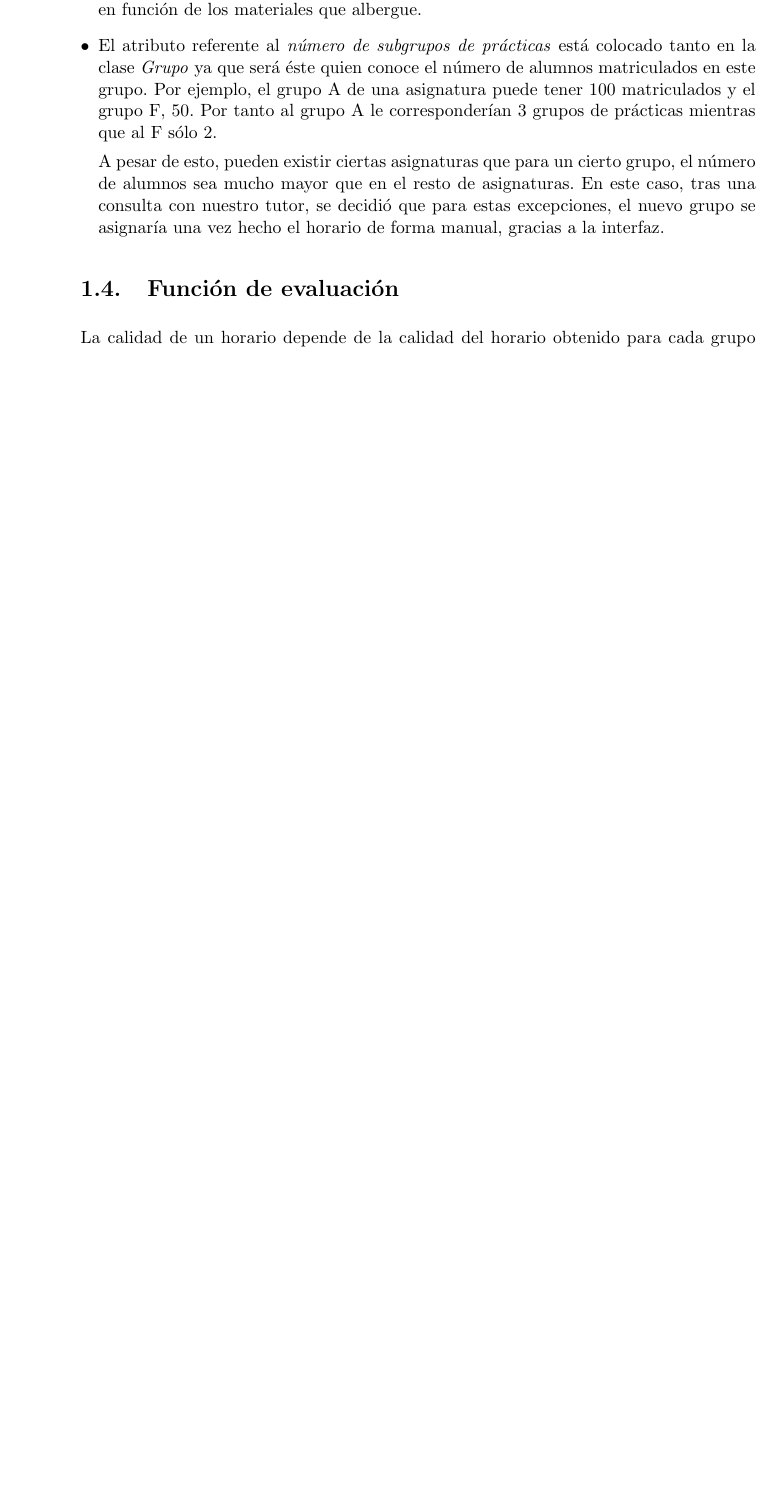
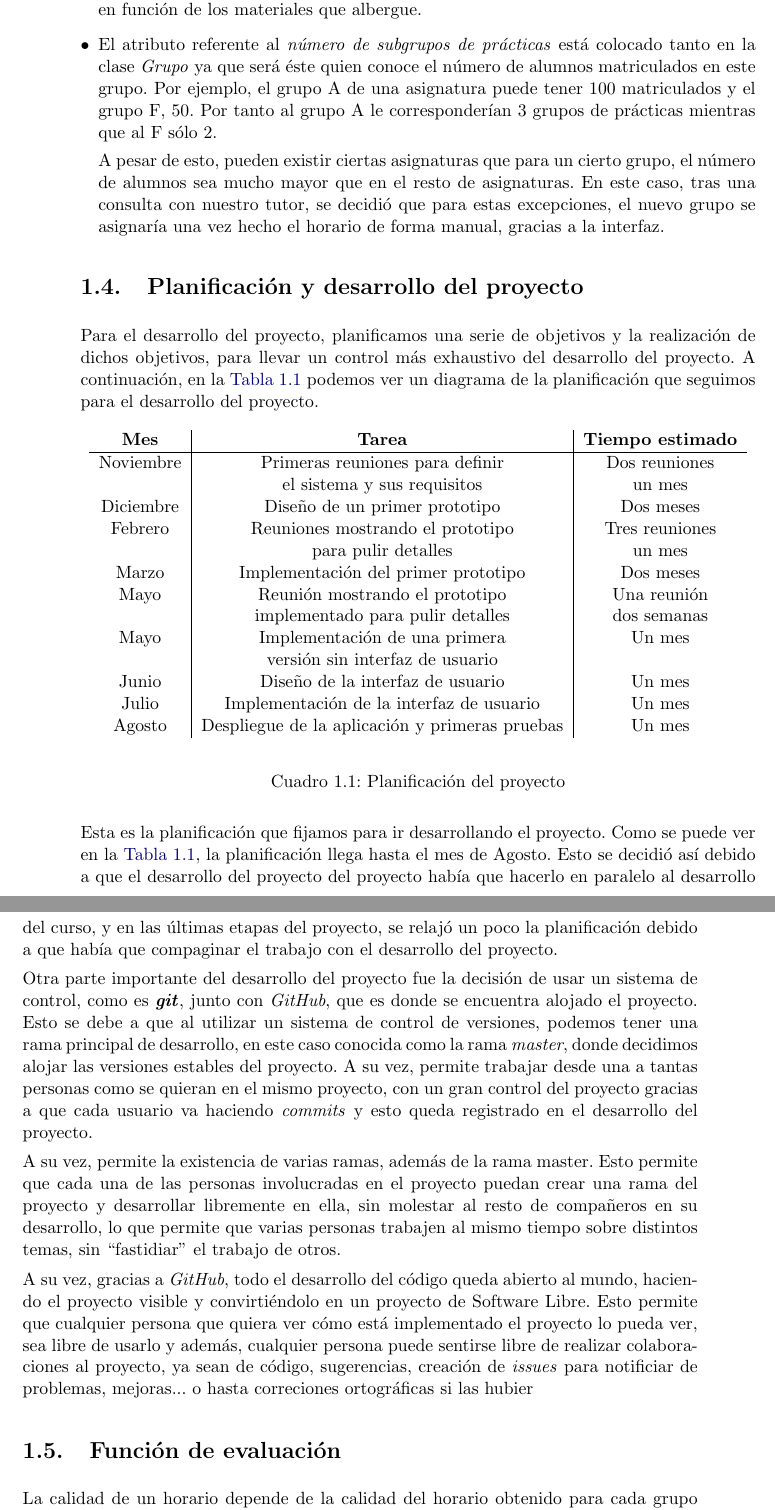
Before and after one commit to BraulioV/TFG, a LaTeX thesis (doc/titulo.tex, which reads doc/descripcion.tex): part of page 22 of 95 before the commit and two parts of pages 22 and 23 of 95 after it, the two joined at a grey line, cut so that both start at the same text, the shorter picture padded with empty space. Compiled offline with pdfLaTeX.

Commit message:
añadida la parte de desarrollo

```diff
--- a/doc/descripcion.tex
+++ b/doc/descripcion.tex
@@ -119,6 +119,41 @@ A partir del diagrama de interacción (\hyperref[interaccion]{Figura \ref*{inter
     % Respecto a esto, hemos decidido hacer una mezcla de ambas opciones. En cada asignatura de un grupo determinado habrá un número de alumnos matriculados que no tiene que ser igual al número de alumnos matriculados en otra asignatura en ese mismo grupo. Por tanto, será el grupo quién decida, para cada asignatura, el número de subgrupos de prácticas que tendrá.
 \end{enumerate}
 
+\section{Planificación y desarrollo del proyecto}
+
+Para el desarrollo del proyecto, planificamos una serie de objetivos y la realización de dichos objetivos, para llevar un control más exhaustivo del desarrollo del proyecto. A continuación, en la \hyperref[desarrollo]{Tabla \ref*{desarrollo}} podemos ver un diagrama de la planificación que seguimos para el desarrollo del proyecto.
+\begin{table}[H]
+\begin{center}
+\begin{tabular}{c | c | c}
+\textbf{Mes} & \textbf{Tarea} & \textbf{Tiempo estimado} \\
+\hline
+Noviembre & Primeras reuniones para definir & Dos reuniones \\
+& el sistema y sus requisitos &  un mes \\
+Diciembre & Diseño de un primer prototipo & Dos meses \\
+Febrero & Reuniones mostrando el prototipo  & Tres reuniones\\
+& para pulir detalles & un mes \\
+Marzo & Implementación del primer prototipo & Dos meses \\
+Mayo & Reunión mostrando el prototipo  & Una reunión \\
+& implementado para pulir detalles & dos semanas \\
+Mayo & Implementación de una primera & Un mes \\
+& versión sin interfaz de usuario & \\
+Junio & Diseño de la interfaz de usuario & Un mes \\
+Julio & Implementación de la interfaz de usuario & Un mes \\
+Agosto & Despliegue de la aplicación y primeras pruebas & Un mes \\
+\end{tabular}
+\end{center}
+\caption{Planificación del proyecto}
+\label{desarrollo}
+\end{table}
+
+Esta es la planificación que fijamos para ir desarrollando el proyecto. Como se puede ver en la \hyperref[desarrollo]{Tabla \ref*{desarrollo}}, la planificación llega hasta el mes de Agosto. Esto se decidió así debido a que el desarrollo del proyecto del proyecto había que hacerlo en paralelo al desarrollo del curso, y en las últimas etapas del proyecto, se relajó un poco la planificación debido a que había que compaginar el trabajo con el desarrollo del proyecto.
+
+Otra parte importante del desarrollo del proyecto fue la decisión de usar un sistema de control, como es \textbf{\textit{git}}, junto con \textit{GitHub}, que es donde se encuentra alojado el proyecto. Esto se debe a que al utilizar un sistema de control de versiones, podemos tener una rama principal de desarrollo, en este caso conocida como la rama \textit{master}, donde decidimos alojar las versiones estables del proyecto. A su vez, permite trabajar desde una a tantas personas como se quieran en el mismo proyecto, con un gran control del proyecto gracias a que cada usuario va haciendo \textit{commits} y esto queda registrado en el desarrollo del proyecto.
+
+A su vez, permite la existencia de varias ramas, además de la rama master. Esto permite que cada una de las personas involucradas en el proyecto puedan crear una rama del proyecto y desarrollar libremente en ella, sin molestar al resto de compañeros en su desarrollo, lo que permite que varias personas trabajen al mismo tiempo sobre distintos temas, sin ``fastidiar'' el trabajo de otros.
+
+A su vez, gracias a \textit{GitHub}, todo el desarrollo del código queda abierto al mundo, haciendo el proyecto visible y convirtiéndolo en un proyecto de Software Libre. Esto permite que cualquier persona que quiera ver cómo está implementado el proyecto lo pueda ver, sea libre de usarlo y además, cualquier persona puede sentirse libre de realizar colaboraciones al proyecto, ya sean de código, sugerencias, creación de \textit{issues} para notificiar de problemas, mejoras... o hasta correciones ortográficas si las hubier
+
 \section{Función de evaluación}
 La calidad de un horario depende de la calidad del horario obtenido para cada grupo de teoría. Por tanto, para simplificar el cálculo de la misma, hemos decidido \textbf{hacer una función de evaluación a nivel individual para cada grupo} y que la \textbf{función de evaluación final sea una combinación de estas} funciones de evaluación:
 
```
